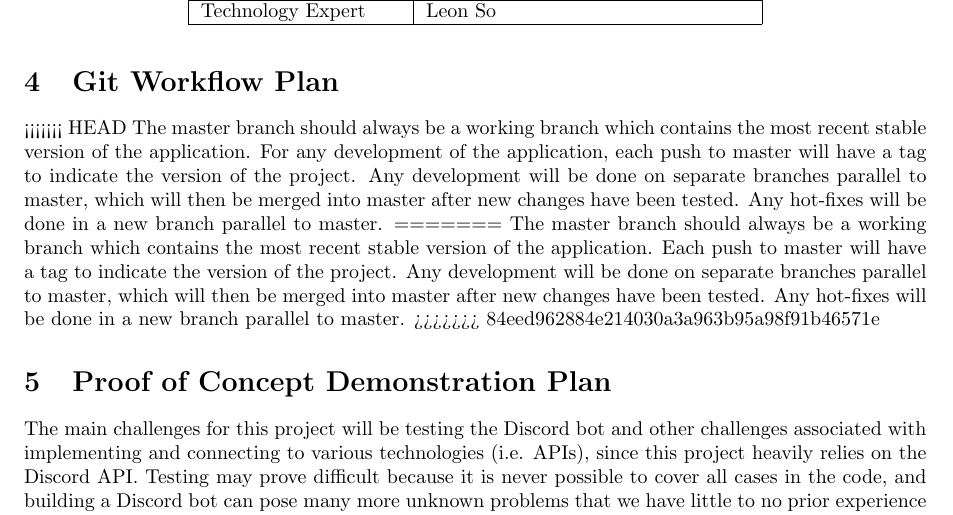
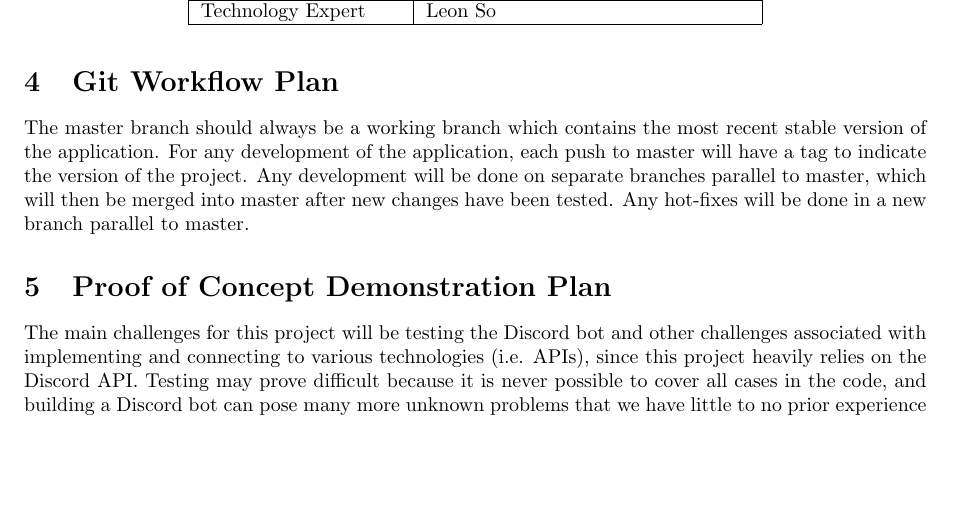
Before and after one commit to arkinmodi/ScrumBot, a LaTeX document (Doc/DevelopmentPlan/developmentPlan.tex): part of page 3 of 4, cut so that both start at the same text, the shorter picture padded with empty space. Compiled offline with pdfLaTeX.

Commit message:
Fix merge conflicts

```diff
--- a/Doc/DevelopmentPlan/developmentPlan.tex
+++ b/Doc/DevelopmentPlan/developmentPlan.tex
@@ -89,11 +89,7 @@ The following table outlines the roles that each team member will be responsible
 % \subsection{Role Responsibilities}
 
 \section{Git Workflow Plan}
-<<<<<<< HEAD
 The master branch should always be a working branch which contains the most recent stable version of the application. For any development of the application, each push to master will have a tag to indicate the version of the project. Any development will be done on separate branches parallel to master, which will then be merged into master after new changes have been tested. Any hot-fixes will be done in a new branch parallel to master.
-=======
-The master branch should always be a working branch which contains the most recent stable version of the application. Each push to master will have a tag to indicate the version of the project. Any development will be done on separate branches parallel to master, which will then be merged into master after new changes have been tested. Any hot-fixes will be done in a new branch parallel to master.
->>>>>>> 84eed962884e214030a3a963b95a98f91b46571e
 
 \section{Proof of Concept Demonstration Plan}
 The main challenges for this project will be testing the Discord bot and other challenges associated with implementing and connecting to various technologies (i.e. APIs), since this project heavily relies on the Discord API. Testing may prove difficult because it is never possible to cover all cases in the code, and building a Discord bot can pose many more unknown problems that we have little to no prior experience with.\\ \\
```
